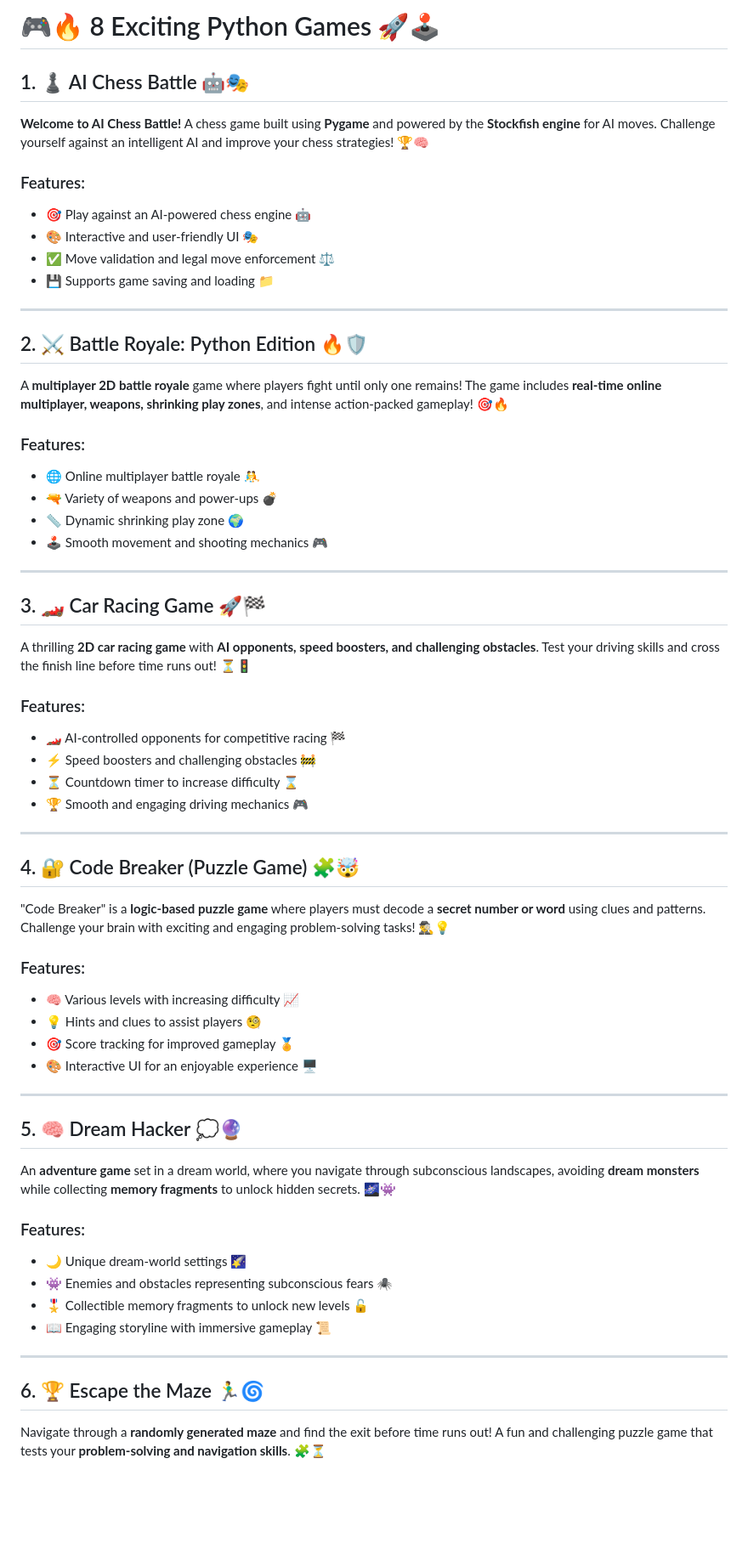
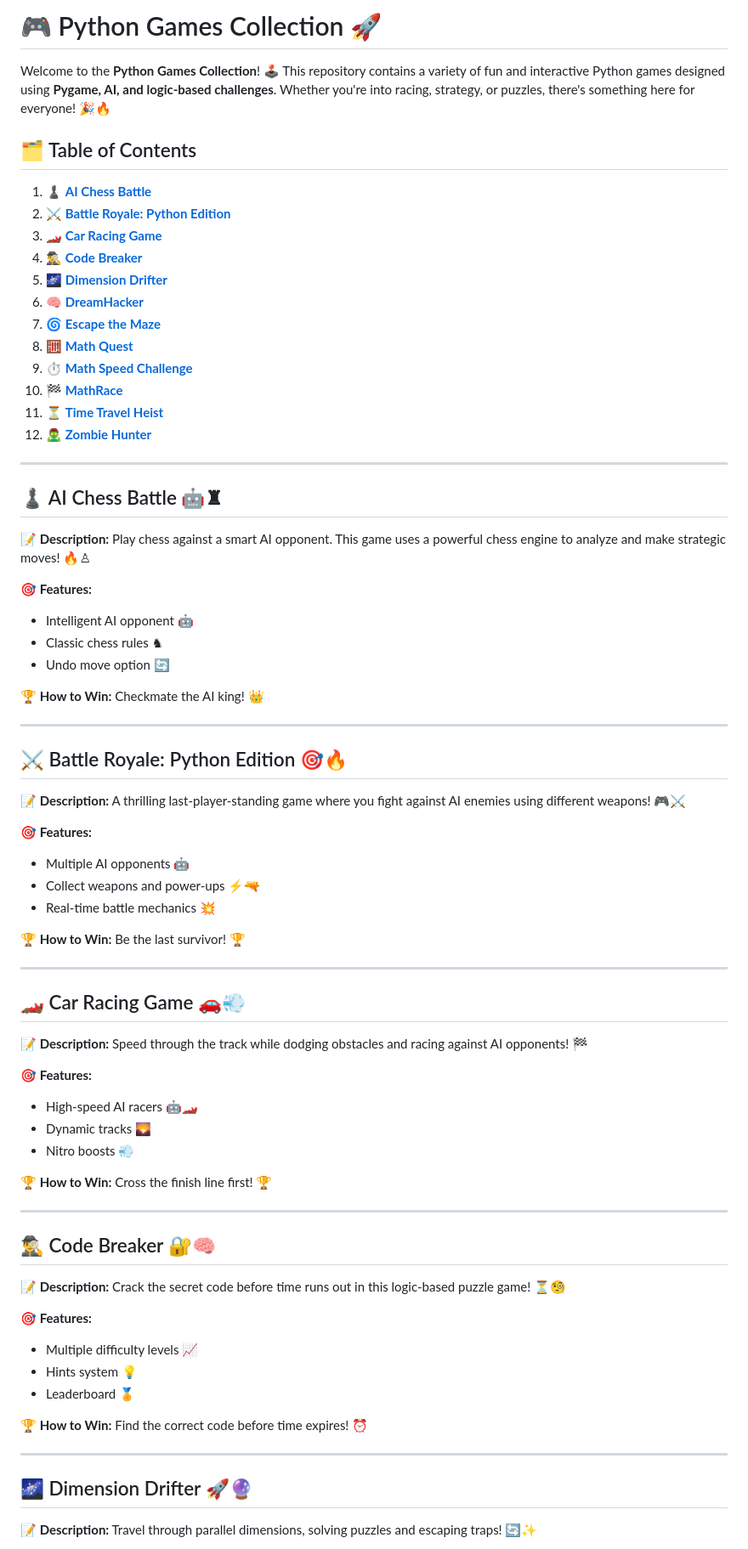
Before and after one commit to Vijay11-08/Python-Games, a Markdown page: GAME/README.md, the part around the change printed below. Shown: that part at 85% size. Rendered like a GitHub page; blank space fills up the shorter version.

Commit message:
All Game Informations

```diff
--- a/GAME/README.md
+++ b/GAME/README.md
@@ -1,60 +1,71 @@
-# 🎮🔥 8 Exciting Python Games 🚀🕹️
+# 🎮 Python Games Collection 🚀
 
-## 1. ♟️ AI Chess Battle 🤖🎭
-**Welcome to AI Chess Battle!** A chess game built using **Pygame** and powered by the **Stockfish engine** for AI moves. Challenge yourself against an intelligent AI and improve your chess strategies! 🏆🧠
+Welcome to the **Python Games Collection**! 🕹️ This repository contains a variety of fun and interactive Python games designed using **Pygame, AI, and logic-based challenges**. Whether you're into racing, strategy, or puzzles, there's something here for everyone! 🎉🔥
 
-### Features:
-- 🎯 Play against an AI-powered chess engine 🤖
-- 🎨 Interactive and user-friendly UI 🎭
-- ✅ Move validation and legal move enforcement ⚖️
-- 💾 Supports game saving and loading 📁
+## 🗂️ Table of Contents
+1. ♟️ [**AI Chess Battle**](#ai-chess-battle)
+2. ⚔️ [**Battle Royale: Python Edition**](#battle-royale-python-edition)
+3. 🏎️ [**Car Racing Game**](#car-racing-game)
+4. 🕵️‍♂️ [**Code Breaker**](#code-breaker)
+5. 🌌 [**Dimension Drifter**](#dimension-drifter)
+6. 🧠 [**DreamHacker**](#dreamhacker)
+7. 🌀 [**Escape the Maze**](#escape-the-maze)
+8. 🧮 [**Math Quest**](#math-quest)
+9. ⏱️ [**Math Speed Challenge**](#math-speed-challenge)
+10. 🏁 [**MathRace**](#mathrace)
+11. ⏳ [**Time Travel Heist**](#time-travel-heist)
+12. 🧟‍♂️ [**Zombie Hunter**](#zombie-hunter)
 
 ---
 
-## 2. ⚔️ Battle Royale: Python Edition 🔥🛡️
-A **multiplayer 2D battle royale** game where players fight until only one remains! The game includes **real-time online multiplayer, weapons, shrinking play zones**, and intense action-packed gameplay! 🎯🔥
+## ♟️ AI Chess Battle 🤖♜
+**📝 Description:** Play chess against a smart AI opponent. This game uses a powerful chess engine to analyze and make strategic moves! 🔥♙
 
-### Features:
-- 🌐 Online multiplayer battle royale 🤼
-- 🔫 Variety of weapons and power-ups 💣
-- 📏 Dynamic shrinking play zone 🌍
-- 🕹️ Smooth movement and shooting mechanics 🎮
+**🎯 Features:**
+- Intelligent AI opponent 🤖
+- Classic chess rules ♞
+- Undo move option 🔄
+
+**🏆 How to Win:** Checkmate the AI king! 👑
 
 ---
 
-## 3. 🏎️ Car Racing Game 🚀🏁
-A thrilling **2D car racing game** with **AI opponents, speed boosters, and challenging obstacles**. Test your driving skills and cross the finish line before time runs out! ⏳🚦
+## ⚔️ Battle Royale: Python Edition 🎯🔥
+**📝 Description:** A thrilling last-player-standing game where you fight against AI enemies using different weapons! 🎮⚔️
 
-### Features:
-- 🏎️ AI-controlled opponents for competitive racing 🏁
-- ⚡ Speed boosters and challenging obstacles 🚧
-- ⏳ Countdown timer to increase difficulty ⌛
-- 🏆 Smooth and engaging driving mechanics 🎮
+**🎯 Features:**
+- Multiple AI opponents 🤖
+- Collect weapons and power-ups ⚡🔫
+- Real-time battle mechanics 💥
+
+**🏆 How to Win:** Be the last survivor! 🏆
 
 ---
 
-## 4. 🔐 Code Breaker (Puzzle Game) 🧩🤯
-"Code Breaker" is a **logic-based puzzle game** where players must decode a **secret number or word** using clues and patterns. Challenge your brain with exciting and engaging problem-solving tasks! 🕵️‍♂️💡
+## 🏎️ Car Racing Game 🚗💨
+**📝 Description:** Speed through the track while dodging obstacles and racing against AI opponents! 🏁
 
-### Features:
-- 🧠 Various levels with increasing difficulty 📈
-- 💡 Hints and clues to assist players 🧐
-- 🎯 Score tracking for improved gameplay 🏅
-- 🎨 Interactive UI for an enjoyable experience 🖥️
+**🎯 Features:**
+- High-speed AI racers 🤖🏎️
+- Dynamic tracks 🌄
+- Nitro boosts 💨
+
+**🏆 How to Win:** Cross the finish line first! 🏆
 
 ---
 
-## 5. 🧠 Dream Hacker 💭🔮
-An **adventure game** set in a dream world, where you navigate through subconscious landscapes, avoiding **dream monsters** while collecting **memory fragments** to unlock hidden secrets. 🌌👾
+## 🕵️‍♂️ Code Breaker 🔐🧠
+**📝 Description:** Crack the secret code before time runs out in this logic-based puzzle game! ⏳🧐
 
-### Features:
-- 🌙 Unique dream-world settings 🌠
-- 👾 Enemies and obstacles representing subconscious fears 🕷️
-- 🎖️ Collectible memory fragments to unlock new levels 🔓
-- 📖 Engaging storyline with immersive gameplay 📜
+**🎯 Features:**
+- Multiple difficulty levels 📈
+- Hints system 💡
+- Leaderboard 🏅
+
+**🏆 How to Win:** Find the correct code before time expires! ⏰
 
 ---
 
-## 6. 🏆 Escape the Maze 🏃‍♂️🌀
-Navigate through a **randomly generated maze** and find the exit before time runs out! A fun and challenging puzzle game that tests your **problem-solving and navigation skills**. 🧩⏳
+## 🌌 Dimension Drifter 🚀🔮
+**📝 Description:** Travel through parallel dimensions, solving puzzles and escaping traps! 🔄✨
 
```
Also changed, not shown: other parts of GAME/README.md (+98 -30 lines).
